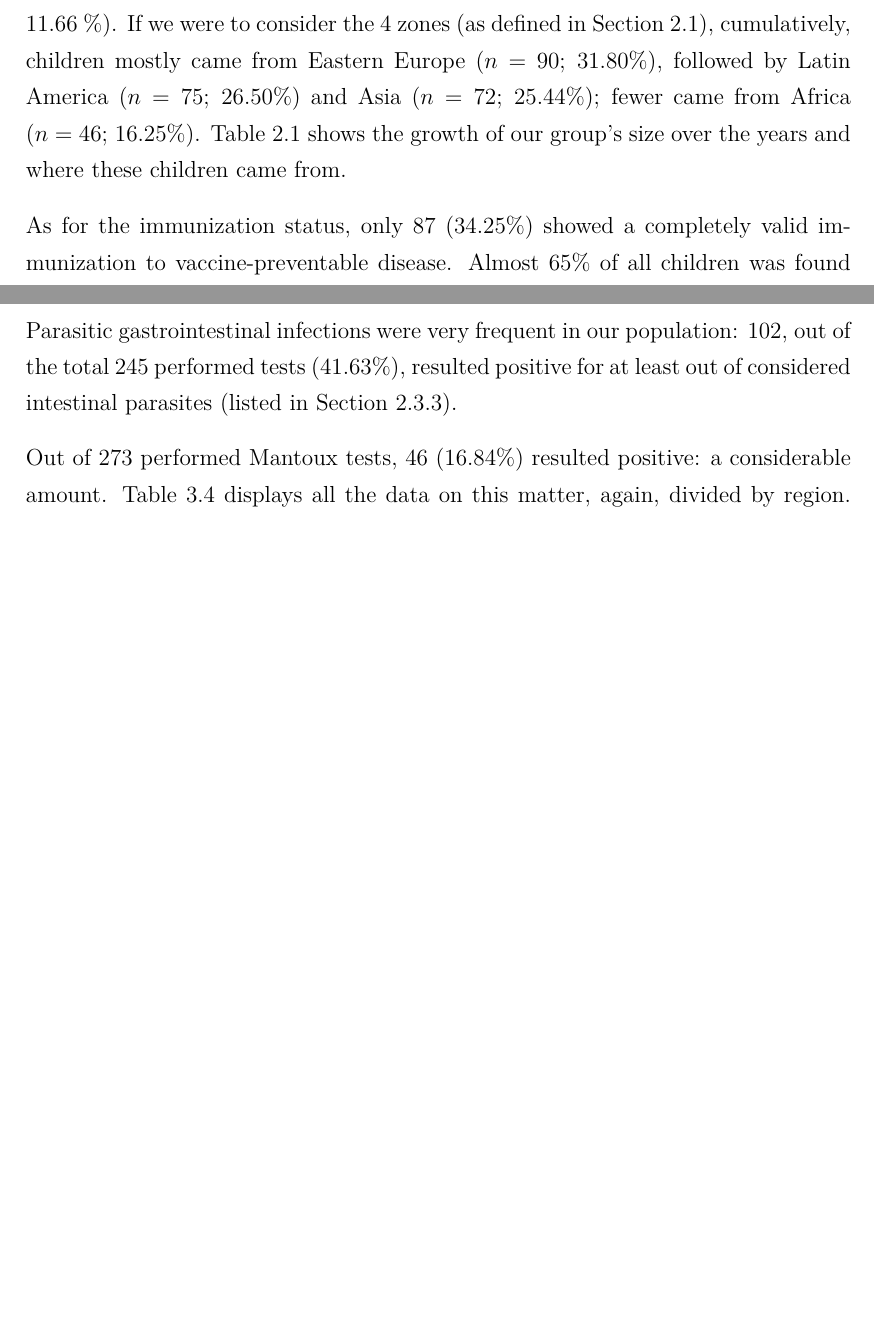
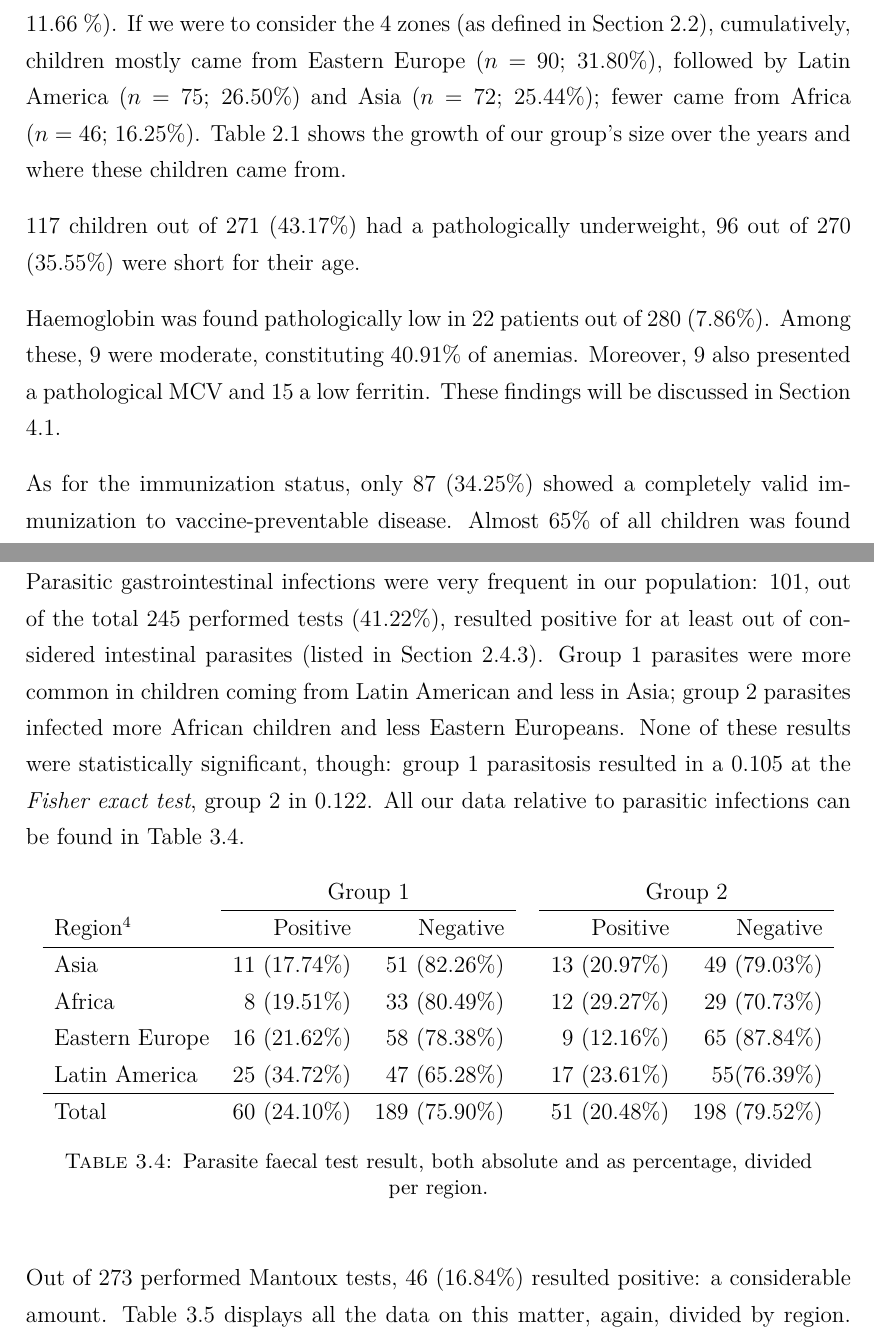
Before and after one commit to MangaUchiha/Tesi, a LaTeX thesis (main.tex, which reads chapters/Results.tex): two parts of pages 45 and 46 of 75 before the commit and two parts of pages 45 and 47 of 76 after it, joined at a grey line, cut so that both start at the same text, the shorter picture padded with empty space. Compiled offline with pdfLaTeX.

Commit message:
Added parasites - finished 3.1?

```diff
--- a/chapters/Results.tex
+++ b/chapters/Results.tex
@@ -11,7 +11,11 @@ As stated in Section \ref{sec:thepopulationinexam}, 285 internationally adopted
 The mean ($m$) age at the time of evaluation was 5.2 years (67.8 months), with a standard deviation ($\sigma$) of 2.98 years. The age range spanned from 6 to 156 months. Age overlapped in females and males: for the first group, $m$ was 5.53 and $\sigma$ 3.01; in the latter, $m$ was 5.06 and $\sigma$ 2.97.\\
 Moreover, children were evaluated approximately 2 months after their arrival in Italy ($m = 2.23$ and $\sigma = 2.07$).
 
-The evaluated children born all over the world, but mostly from Russia ($n = 71$; 25.09\%), India ($n = 43$; 15.19\%), Brazil ($n = 36$; 12.72\%),and Ethiopia ($n = 33$; 11.66 \%). If we were to consider the 4 zones (as defined in Section \ref{sec:thepopulationinexam}), cumulatively, children mostly came from Eastern Europe ($n = 90$; 31.80\%), followed by Latin America ($n = 75$; 26.50\%) and Asia ($n = 72$; 25.44\%); fewer came from Africa ($n = 46$; 16.25\%). Table \ref{fig:populationperyear} shows the growth of our group's size over the years and where these children came from.
+The evaluated children came from all over the globe, but mostly from Russia ($n = 71$; 25.09\%), India ($n = 43$; 15.19\%), Brazil ($n = 36$; 12.72\%),and Ethiopia ($n = 33$; 11.66 \%). If we were to consider the 4 zones (as defined in Section \ref{sec:thepopulationinexam}), cumulatively, children mostly came from Eastern Europe ($n = 90$; 31.80\%), followed by Latin America ($n = 75$; 26.50\%) and Asia ($n = 72$; 25.44\%); fewer came from Africa ($n = 46$; 16.25\%). Table \ref{fig:populationperyear} shows the growth of our group's size over the years and where these children came from.
+
+117 children out of 271 (43.17\%) had a pathologically underweight, 96 out of 270 (35.55\%) were short for their age.
+
+Haemoglobin was found pathologically low in 22 patients out of 280 (7.86\%). Among these, 9 were moderate, constituting 40.91\% of anemias. Moreover, 9 also presented a pathological MCV and 15 a low ferritin. These findings will be discussed in Section \ref{sec:healthstatusofIAC}.
 
 As for the immunization status, only 87 (34.25\%) showed a completely valid immunization to vaccine-preventable disease. Almost 65\% of all children was found to have insufficient antibody levels for at least one of the considered diseases. 3 children were \textit{completely} exposed. The following Table \ref{tab:immunizationperregion} shows the immunization status, considered as \textit{complete}, \textit{incomplete} or \textit{absent} for every considered geographical region. Africa resulted being the region with lowest immunization rate (just over ~10\%.).
 
@@ -78,2 +82,19 @@ During our analysis, six countries presented extremely low mean vitamin D serum
 
-Parasitic gastrointestinal infections were very frequent in our population: 102, out of the total 245 performed tests (41.63\%), resulted positive for at least out of considered intestinal parasites (listed in Section \ref{sub:parasites}).
+Parasitic gastrointestinal infections were very frequent in our population: 101, out of the total 245 performed tests (41.22\%), resulted positive for at least out of considered intestinal parasites (listed in Section \ref{sub:parasites}). Group 1 parasites were more common in children coming from Latin American and less in Asia; group 2 parasites infected more African children and less Eastern Europeans. None of these results were statistically significant, though: group 1 parasitosis resulted in a 0.105 at the \textit{Fisher exact test}, group 2 in 0.122. All our data relative to parasitic infections can be found in Table \ref{tab:parasitesperregion}.
+
+%Begin Table on Parasites per region
+\begin{table}[H]
+   \centering
+   \begin{tabular}{l r r c r r}
+       & \multicolumn{2}{c}{Group 1} & & \multicolumn{2}{c}{Group 2}\\
+       \cline{2-3} \cline{5-6}
+      Region\footnotemark[4] & Positive & Negative & & Positive & Negative\\
+      \hline
+      Asia & 11 (17.74\%) & 51 (82.26\%) & & 13 (20.97\%) & 49 (79.03\%)\\
+      Africa & 8 (19.51\%) & 33 (80.49\%) & & 12 (29.27\%) & 29 (70.73\%)\\
+      Eastern Europe & 16 (21.62\%) & 58 (78.38\%) & & 9 (12.16\%) & 65 (87.84\%)\\
+      Latin America & 25 (34.72\%) & 47 (65.28\%) & & 17 (23.61\%) & 55(76.39\%)\\
+      \hline
+      Total & 60 (24.10\%) & 189 (75.90\%) & & 51 (20.48\%) & 198 (79.52\%)\\
+   \end{tabular}
+   \caption{Parasite faecal test result, both absolute and as percentage, divided per region.}
```
Also changed, not shown: chapters/Discussion.tex (+2 -0 lines), chapters/MaterialsAndMethods.tex (+6 -5 lines), main.pdf, chapters/Results.tex (16 more changed lines), 7 other files.
